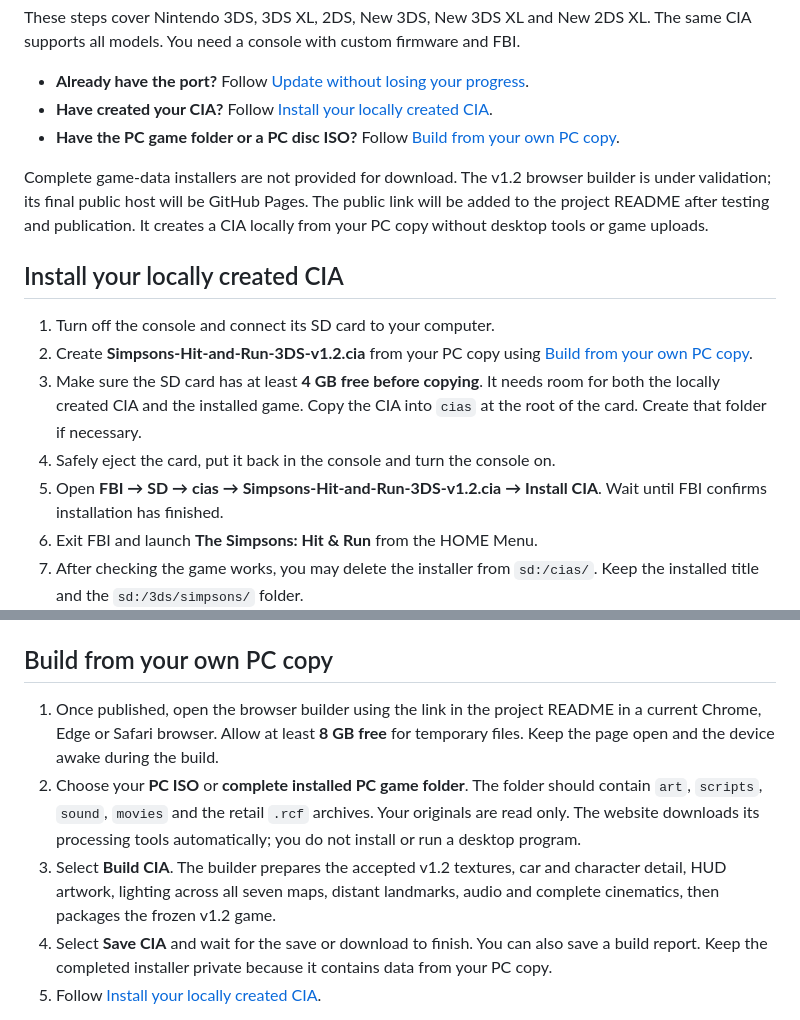
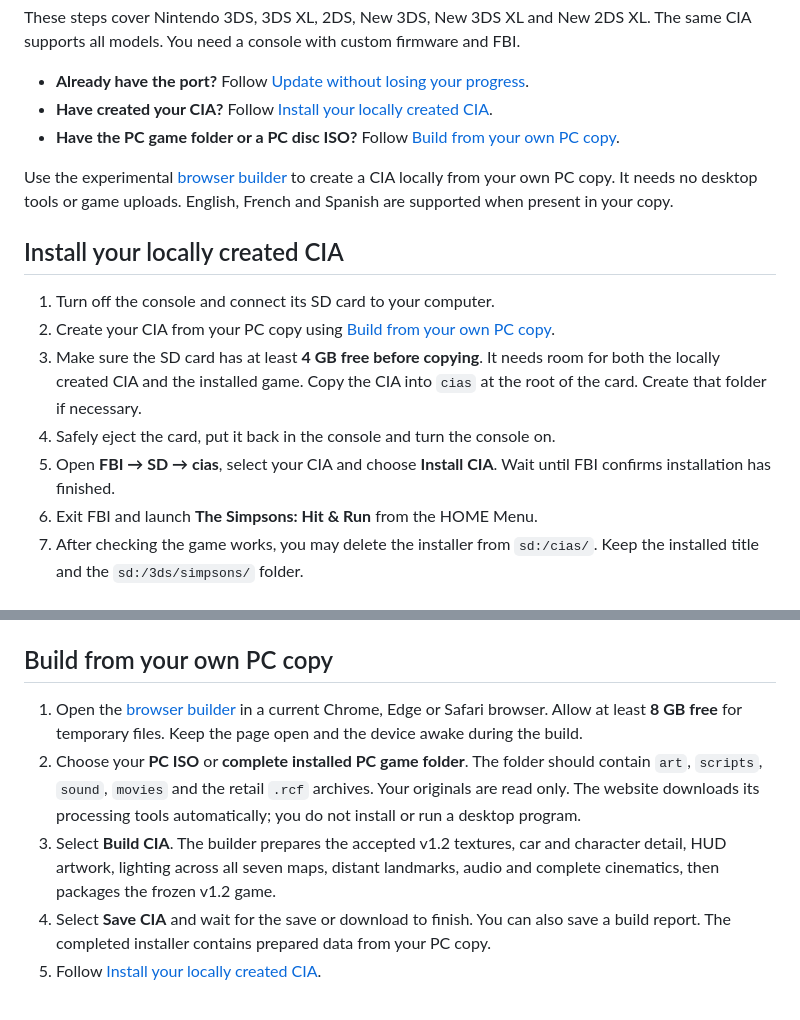
Before and after one commit to AlexMolina08/The-Simpsons-Hit-and-Run-O3DS, a Markdown page: docs/INSTALL.md, 2 parts joined by grey strips. Rendered like a GitHub page.

```diff
--- a/docs/INSTALL.md
+++ b/docs/INSTALL.md
@@ -7,21 +7,20 @@ The same CIA supports all models. You need a console with custom firmware and FB
 - **Have created your CIA?** Follow [Install your locally created CIA](#install-your-locally-created-cia).
 - **Have the PC game folder or a PC disc ISO?** Follow [Build from your own PC copy](#build-from-your-own-pc-copy).
 
-Complete game-data installers are not provided for download. The v1.2 browser
-builder is under validation; its final public host will be GitHub Pages. The
-public link will be added to the project README after testing and publication.
-It creates a CIA locally from your PC copy without desktop tools or game uploads.
+Use the experimental [browser builder](https://alexmolina08.github.io/The-Simpsons-Hit-and-Run-O3DS/)
+to create a CIA locally from your own PC copy. It needs no desktop tools or game
+uploads. English, French and Spanish are supported when present in your copy.
 
 ## Install your locally created CIA
 
 1. Turn off the console and connect its SD card to your computer.
-2. Create **Simpsons-Hit-and-Run-3DS-v1.2.cia** from your PC copy using
+2. Create your CIA from your PC copy using
    [Build from your own PC copy](#build-from-your-own-pc-copy).
 3. Make sure the SD card has at least **4 GB free before copying**. It needs room
    for both the locally created CIA and the installed game. Copy the CIA into `cias`
    at the root of the card. Create that folder if necessary.
 4. Safely eject the card, put it back in the console and turn the console on.
-5. Open **FBI → SD → cias → Simpsons-Hit-and-Run-3DS-v1.2.cia → Install CIA**.
+5. Open **FBI → SD → cias**, select your CIA and choose **Install CIA**.
    Wait until FBI confirms installation has finished.
 6. Exit FBI and launch **The Simpsons: Hit & Run** from the HOME Menu.
 7. After checking the game works, you may delete the installer from `sd:/cias/`.
@@ -65,7 +65,7 @@ Your computer backup provides a recovery copy.
 
 ## Build from your own PC copy
 
-1. Once published, open the browser builder using the link in the project README
+1. Open the [browser builder](https://alexmolina08.github.io/The-Simpsons-Hit-and-Run-O3DS/)
    in a current Chrome, Edge or Safari browser. Allow at least **8 GB free** for
    temporary files. Keep the page open and the device awake during the build.
 2. Choose your **PC ISO** or **complete installed PC game folder**. The folder
@@ -76,8 +76,8 @@ Your computer backup provides a recovery copy.
    character detail, HUD artwork, lighting across all seven maps, distant
    landmarks, audio and complete cinematics, then packages the frozen v1.2 game.
 4. Select **Save CIA** and wait for the save or download to finish. You can also
-   save a build report. Keep the completed installer private because it contains
-   data from your PC copy.
+   save a build report. The completed installer contains prepared data from your
+   PC copy.
 5. Follow [Install your locally created CIA](#install-your-locally-created-cia).
 
 The builder detects English, French and Spanish copies and offers a language choice
```
Also changed, not shown: other parts of docs/INSTALL.md (+3 -2 lines), README.md (+17 -4 lines), docs/releases/v1.2.0.md (added, +22 -0 lines).
